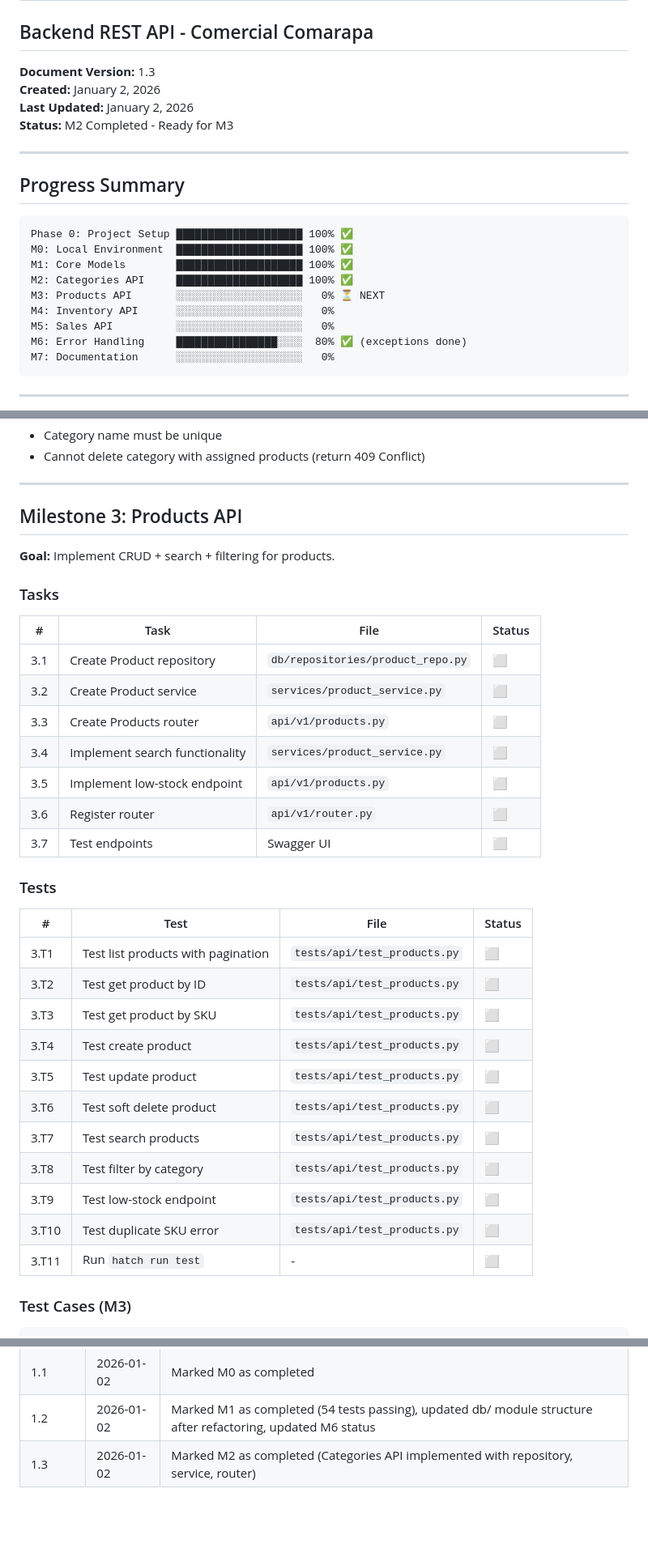
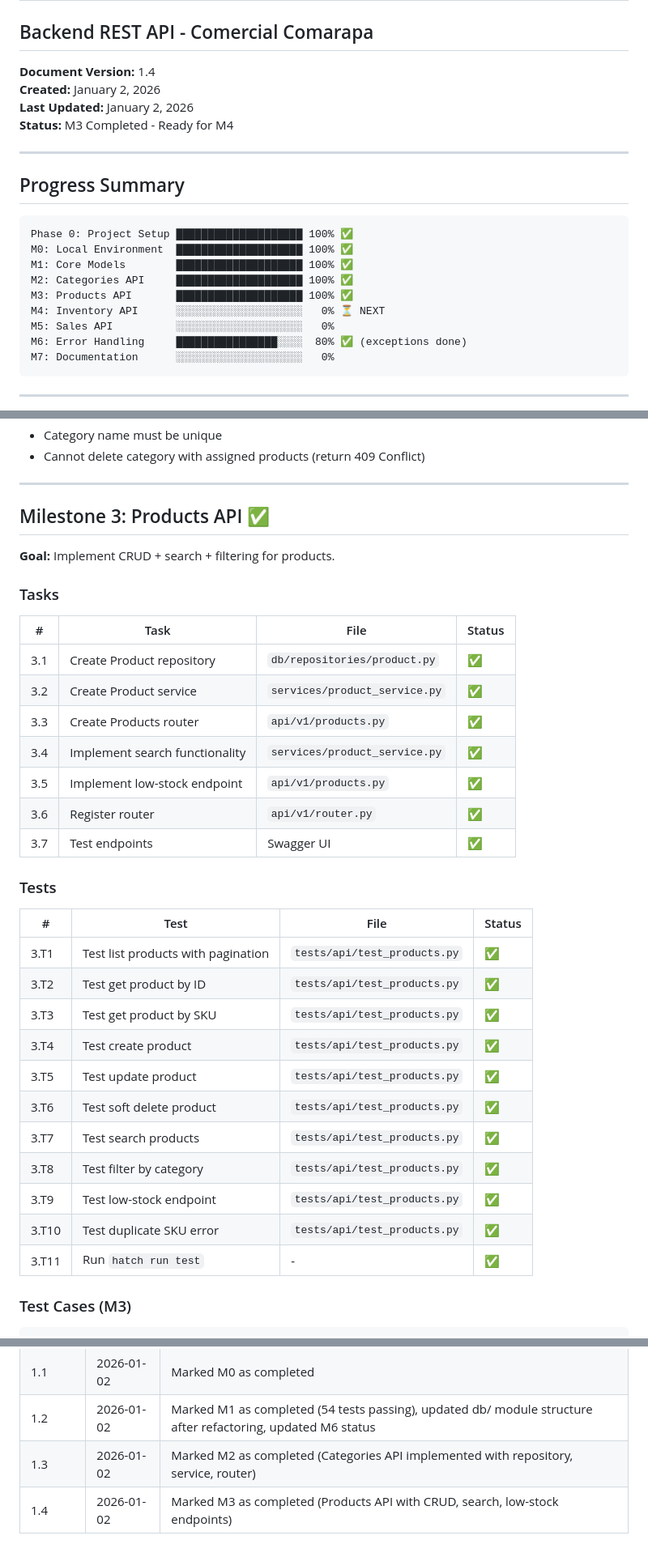
Before and after one commit to Ticlla/Backend-ComercialComarapa, a Markdown page: Documentation/project-init/PHASE1-IMPLEMENTATION-PLAN.md, 3 parts joined by grey strips. Shown at 81% size. Drawn GitHub-style; blank space fills up the shorter version.

Commit message:
docs: update PHASE1-IMPLEMENTATION-PLAN - M3 completed
- Mark M3 Products API as completed
- Update Progress Summary: M0-M3 complete (91%)
- Update M3 tasks and tests as done
- Update File Creation Summary
- Add revision history entry v1.4

Version 1.4

```diff
--- a/Documentation/project-init/PHASE1-IMPLEMENTATION-PLAN.md
+++ b/Documentation/project-init/PHASE1-IMPLEMENTATION-PLAN.md
@@ -1,10 +1,10 @@
 # Phase 1 Implementation Plan
 ## Backend REST API - Comercial Comarapa
 
-**Document Version:** 1.3
+**Document Version:** 1.4
 **Created:** January 2, 2026
 **Last Updated:** January 2, 2026
-**Status:** M2 Completed - Ready for M3
+**Status:** M3 Completed - Ready for M4
 
 ---
 
@@ -15,8 +15,8 @@ Phase 0: Project Setup ███████████████████
 M0: Local Environment  ████████████████████ 100% ✅
 M1: Core Models        ████████████████████ 100% ✅
 M2: Categories API     ████████████████████ 100% ✅
-M3: Products API       ░░░░░░░░░░░░░░░░░░░░   0% ⏳ NEXT
-M4: Inventory API      ░░░░░░░░░░░░░░░░░░░░   0%
+M3: Products API       ████████████████████ 100% ✅
+M4: Inventory API      ░░░░░░░░░░░░░░░░░░░░   0% ⏳ NEXT
 M5: Sales API          ░░░░░░░░░░░░░░░░░░░░   0%
 M6: Error Handling     ████████████████░░░░  80% ✅ (exceptions done)
 M7: Documentation      ░░░░░░░░░░░░░░░░░░░░   0%
@@ -629,7 +629,7 @@ class TestCategoriesAPI:
 
 ---
 
-## Milestone 3: Products API
+## Milestone 3: Products API ✅
 
 **Goal:** Implement CRUD + search + filtering for products.
 
@@ -637,29 +637,29 @@ class TestCategoriesAPI:
 
 | # | Task | File | Status |
 |---|------|------|--------|
-| 3.1 | Create Product repository | `db/repositories/product_repo.py` | ⬜ |
-| 3.2 | Create Product service | `services/product_service.py` | ⬜ |
-| 3.3 | Create Products router | `api/v1/products.py` | ⬜ |
-| 3.4 | Implement search functionality | `services/product_service.py` | ⬜ |
-| 3.5 | Implement low-stock endpoint | `api/v1/products.py` | ⬜ |
-| 3.6 | Register router | `api/v1/router.py` | ⬜ |
-| 3.7 | Test endpoints | Swagger UI | ⬜ |
+| 3.1 | Create Product repository | `db/repositories/product.py` | ✅ |
+| 3.2 | Create Product service | `services/product_service.py` | ✅ |
+| 3.3 | Create Products router | `api/v1/products.py` | ✅ |
+| 3.4 | Implement search functionality | `services/product_service.py` | ✅ |
+| 3.5 | Implement low-stock endpoint | `api/v1/products.py` | ✅ |
+| 3.6 | Register router | `api/v1/router.py` | ✅ |
+| 3.7 | Test endpoints | Swagger UI | ✅ |
 
 ### Tests
 
 | # | Test | File | Status |
 |---|------|------|--------|
-| 3.T1 | Test list products with pagination | `tests/api/test_products.py` | ⬜ |
-| 3.T2 | Test get product by ID | `tests/api/test_products.py` | ⬜ |
-| 3.T3 | Test get product by SKU | `tests/api/test_products.py` | ⬜ |
-| 3.T4 | Test create product | `tests/api/test_products.py` | ⬜ |
-| 3.T5 | Test update product | `tests/api/test_products.py` | ⬜ |
-| 3.T6 | Test soft delete product | `tests/api/test_products.py` | ⬜ |
-| 3.T7 | Test search products | `tests/api/test_products.py` | ⬜ |
-| 3.T8 | Test filter by category | `tests/api/test_products.py` | ⬜ |
-| 3.T9 | Test low-stock endpoint | `tests/api/test_products.py` | ⬜ |
-| 3.T10 | Test duplicate SKU error | `tests/api/test_products.py` | ⬜ |
-| 3.T11 | Run `hatch run test` | - | ⬜ |
+| 3.T1 | Test list products with pagination | `tests/api/test_products.py` | ✅ |
+| 3.T2 | Test get product by ID | `tests/api/test_products.py` | ✅ |
+| 3.T3 | Test get product by SKU | `tests/api/test_products.py` | ✅ |
+| 3.T4 | Test create product | `tests/api/test_products.py` | ✅ |
+| 3.T5 | Test update product | `tests/api/test_products.py` | ✅ |
+| 3.T6 | Test soft delete product | `tests/api/test_products.py` | ✅ |
+| 3.T7 | Test search products | `tests/api/test_products.py` | ✅ |
+| 3.T8 | Test filter by category | `tests/api/test_products.py` | ✅ |
+| 3.T9 | Test low-stock endpoint | `tests/api/test_products.py` | ✅ |
+| 3.T10 | Test duplicate SKU error | `tests/api/test_products.py` | ✅ |
+| 3.T11 | Run `hatch run test` | - | ✅ |
 
 ### Test Cases (M3)
 
@@ -1326,3 +1327,4 @@ Phase 1 is complete when:
 | 1.1 | 2026-01-02 | Marked M0 as completed |
 | 1.2 | 2026-01-02 | Marked M1 as completed (54 tests passing), updated db/ module structure after refactoring, updated M6 status |
 | 1.3 | 2026-01-02 | Marked M2 as completed (Categories API implemented with repository, service, router) |
+| 1.4 | 2026-01-02 | Marked M3 as completed (Products API with CRUD, search, low-stock endpoints) |
```
Also changed, not shown: other parts of Documentation/project-init/PHASE1-IMPLEMENTATION-PLAN.md (+10 -9 lines).
